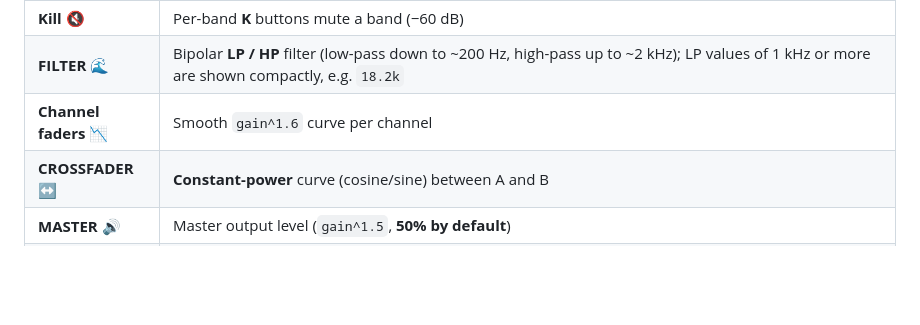
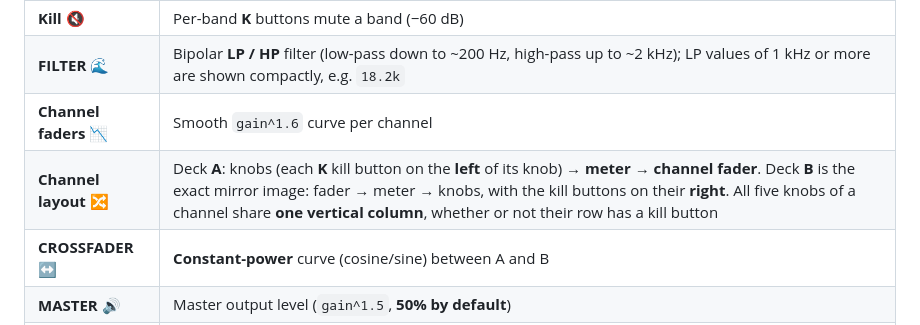
Before and after one commit to GianfrancoPiazzolla/VibeDJ, a Markdown page: README.md, the part around the change. Drawn GitHub-style; blank space fills up the shorter version.

Commit message:
Add channel layout description to README

```diff
--- a/README.md
+++ b/README.md
@@ -317,6 +317,7 @@ The central mixer is a classic 2-channel strip. 🎛️
 | **Kill** 🔇 | Per-band **K** buttons mute a band (−60 dB) |
 | **FILTER** 🌊 | Bipolar **LP / HP** filter (low-pass down to ~200 Hz, high-pass up to ~2 kHz); LP values of 1 kHz or more are shown compactly, e.g. `18.2k` |
 | **Channel faders** 📉 | Smooth `gain^1.6` curve per channel |
+| **Channel layout** 🔀 | Deck **A**: knobs (each **K** kill button on the **left** of its knob) → **meter** → **channel fader**. Deck **B** is the exact mirror image: fader → meter → knobs, with the kill buttons on their **right**. All five knobs of a channel share **one vertical column**, whether or not their row has a kill button |
 | **CROSSFADER** ↔️ | **Constant-power** curve (cosine/sine) between A and B |
 | **MASTER** 🔊 | Master output level (`gain^1.5`, **50% by default**) |
 | **Limiter** 🛡️ | Master limiter before the output/recording with a **clip LED** that stays lit for 1.5 s after an overload |
```
